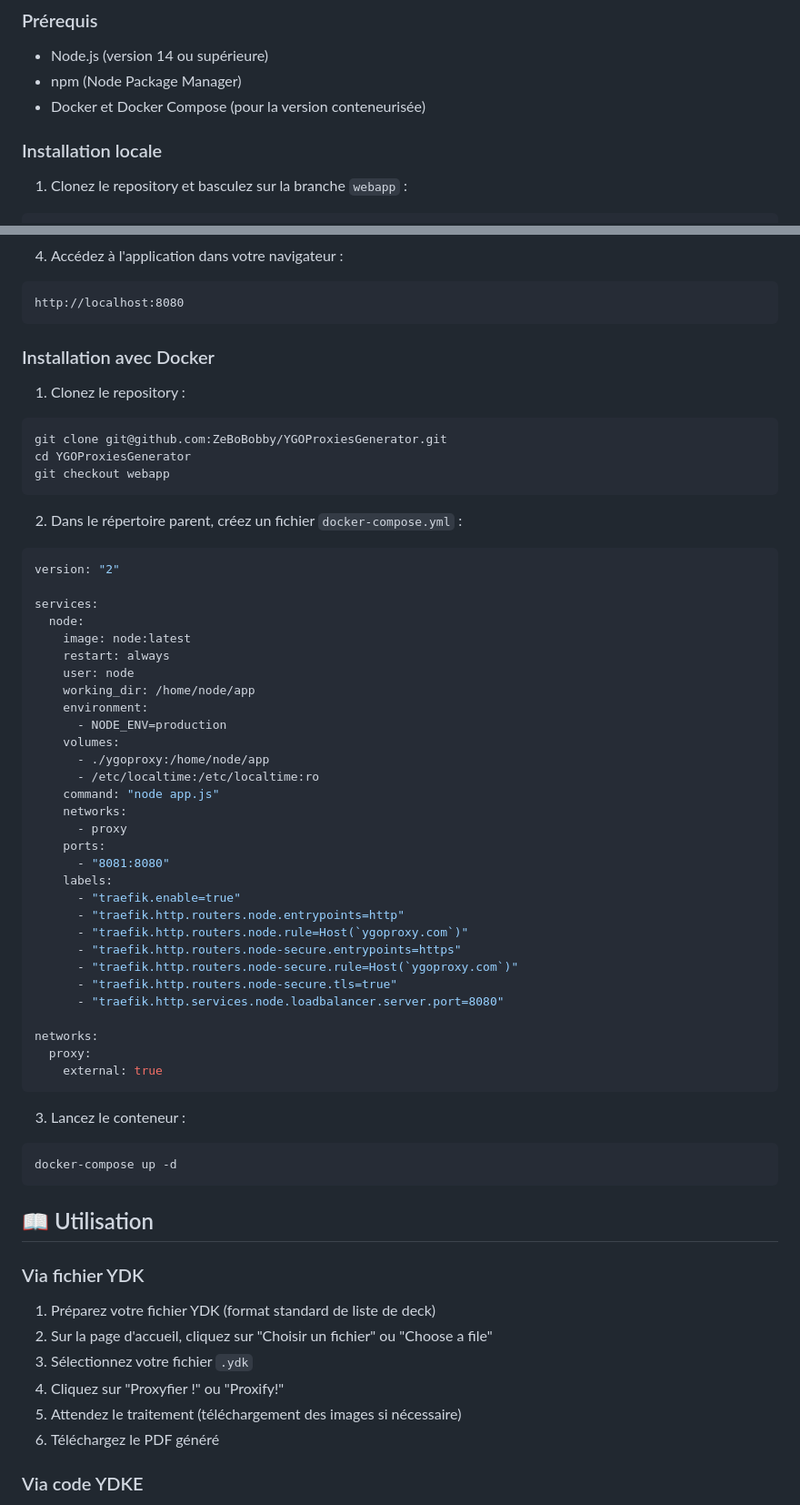
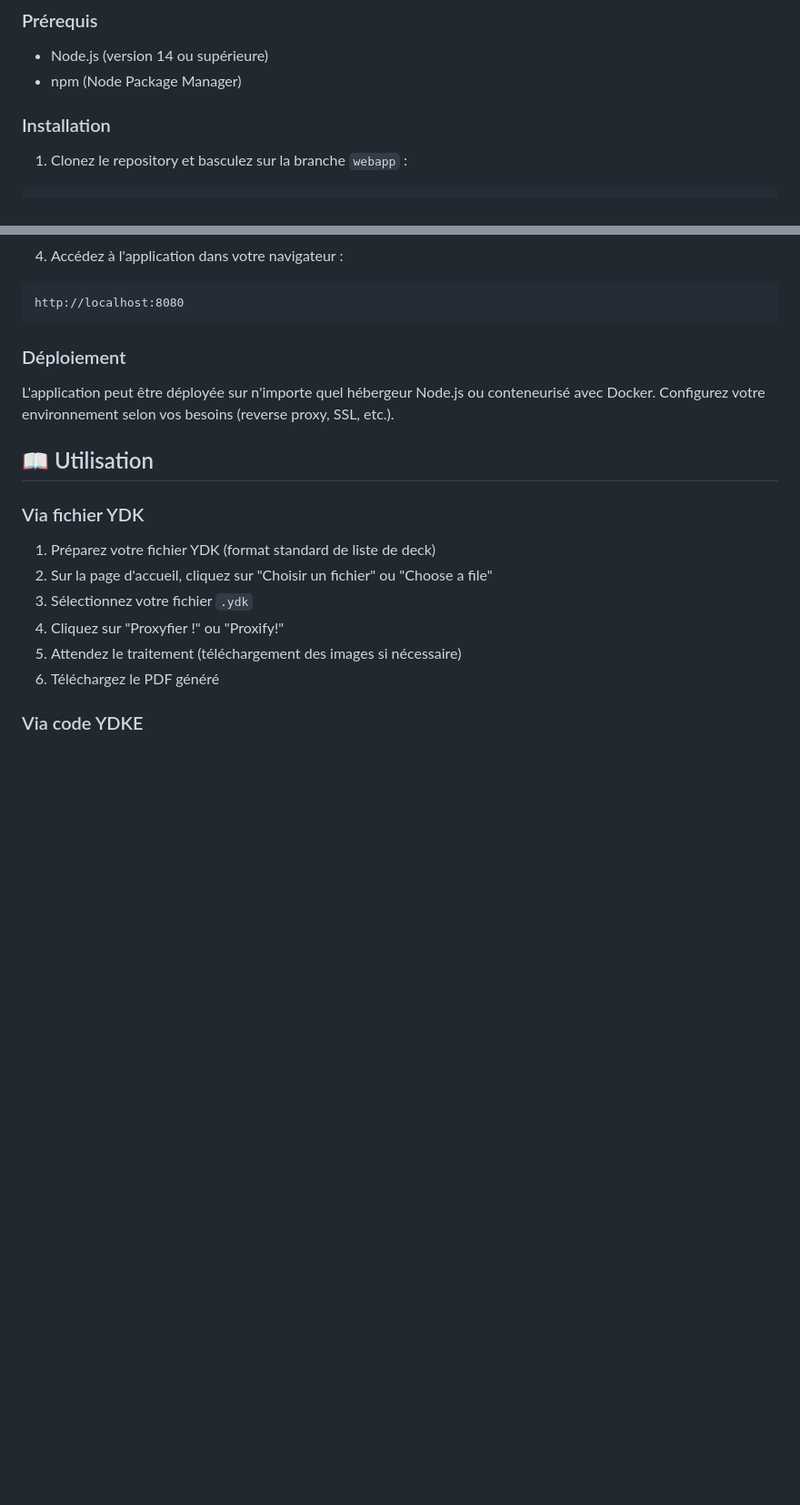
Before and after one commit to ZeBoBobby/YGOProxiesGenerator, a Markdown page: README.md, 2 parts joined by grey strips. Shown: that part at 91% size. Rendered like a GitHub page; blank space fills up the shorter version.

Commit message:
docs: README mis à jour sans configuration Docker personnalisée

````diff
--- a/README.md
+++ b/README.md
@@ -27,9 +27,8 @@ L'application télécharge automatiquement les images des cartes depuis l'API YG
 
 - Node.js (version 14 ou supérieure)
 - npm (Node Package Manager)
-- Docker et Docker Compose (pour la version conteneurisée)
 
-### Installation locale
+### Installation
 
 1. Clonez le repository et basculez sur la branche `webapp` :
 ```bash
@@ -53,53 +52,9 @@ npm start
 http://localhost:8080
 ```
 
-### Installation avec Docker
+### Déploiement
 
-1. Clonez le repository :
-```bash
-git clone git@github.com:ZeBoBobby/YGOProxiesGenerator.git
-cd YGOProxiesGenerator
-git checkout webapp
-```
-
-2. Dans le répertoire parent, créez un fichier `docker-compose.yml` :
-```yaml
-version: "2"
-
-services:
-  node:
-    image: node:latest
-    restart: always
-    user: node
-    working_dir: /home/node/app
-    environment:
-      - NODE_ENV=production
-    volumes:
-      - ./ygoproxy:/home/node/app
-      - /etc/localtime:/etc/localtime:ro
-    command: "node app.js"
-    networks:
-      - proxy
-    ports:
-      - "8081:8080"
-    labels:
-      - "traefik.enable=true"
-      - "traefik.http.routers.node.entrypoints=http"
-      - "traefik.http.routers.node.rule=Host(`ygoproxy.com`)"
-      - "traefik.http.routers.node-secure.entrypoints=https"
-      - "traefik.http.routers.node-secure.rule=Host(`ygoproxy.com`)"
-      - "traefik.http.routers.node-secure.tls=true"
-      - "traefik.http.services.node.loadbalancer.server.port=8080"
-
-networks:
-  proxy:
-    external: true
-```
-
-3. Lancez le conteneur :
-```bash
-docker-compose up -d
-```
+L'application peut être déployée sur n'importe quel hébergeur Node.js ou conteneurisé avec Docker. Configurez votre environnement selon vos besoins (reverse proxy, SSL, etc.).
 
 ## 📖 Utilisation
 
````
